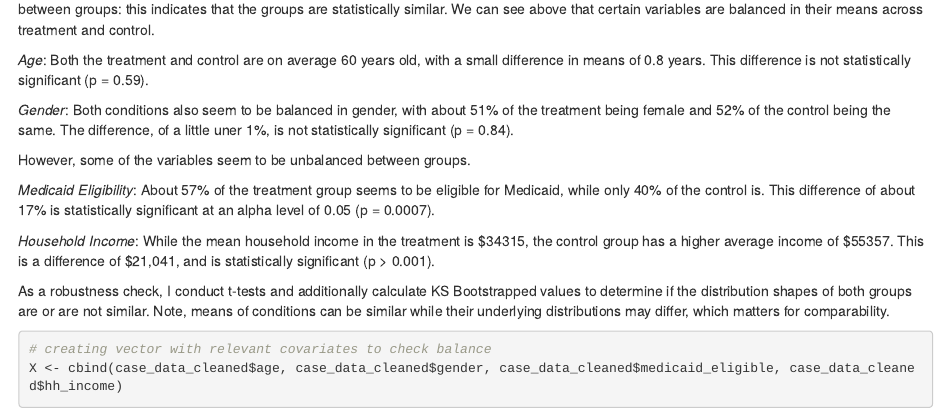
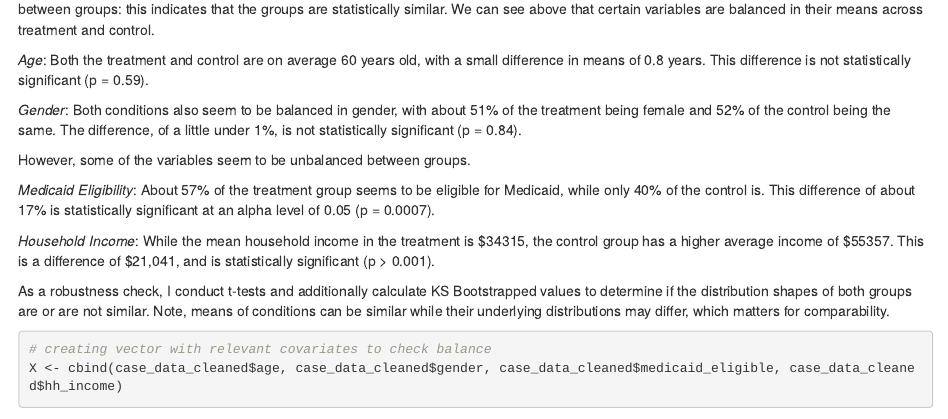
Before and after one commit to nikolas-silva276/ideas42_case_study, an R Markdown document (Case_Study_ideas42.Rmd): the page in a window 1100 px wide, from 4780 px down. Rendered offline with R 4.5, knitr and Pandoc, with nearby package versions; some code elsewhere in the file could not run offline; column names are cleaned by a stand-in for the janitor package; common packages that the code uses without loading them are loaded.

Commit message:
Update Case_Study_ideas42.Rmd

```diff
--- a/Case_Study_ideas42.Rmd
+++ b/Case_Study_ideas42.Rmd
@@ -108,7 +108,7 @@ Note, in checking balance, we want to make sure the p-values **are not** signifi
 
 *Age*: Both the treatment and control are on average 60 years old, with a small difference in means of 0.8 years. This difference is not statistically significant (p = 0.59).
 
-*Gender*: Both conditions also seem to be balanced in gender, with about 51% of the treatment being female and 52% of the control being the same. The difference, of a little uner 1%, is not statistically significant (p = 0.84).
+*Gender*: Both conditions also seem to be balanced in gender, with about 51% of the treatment being female and 52% of the control being the same. The difference, of a little under 1%, is not statistically significant (p = 0.84).
 
 However, some of the variables seem to be unbalanced between groups.
 
```
